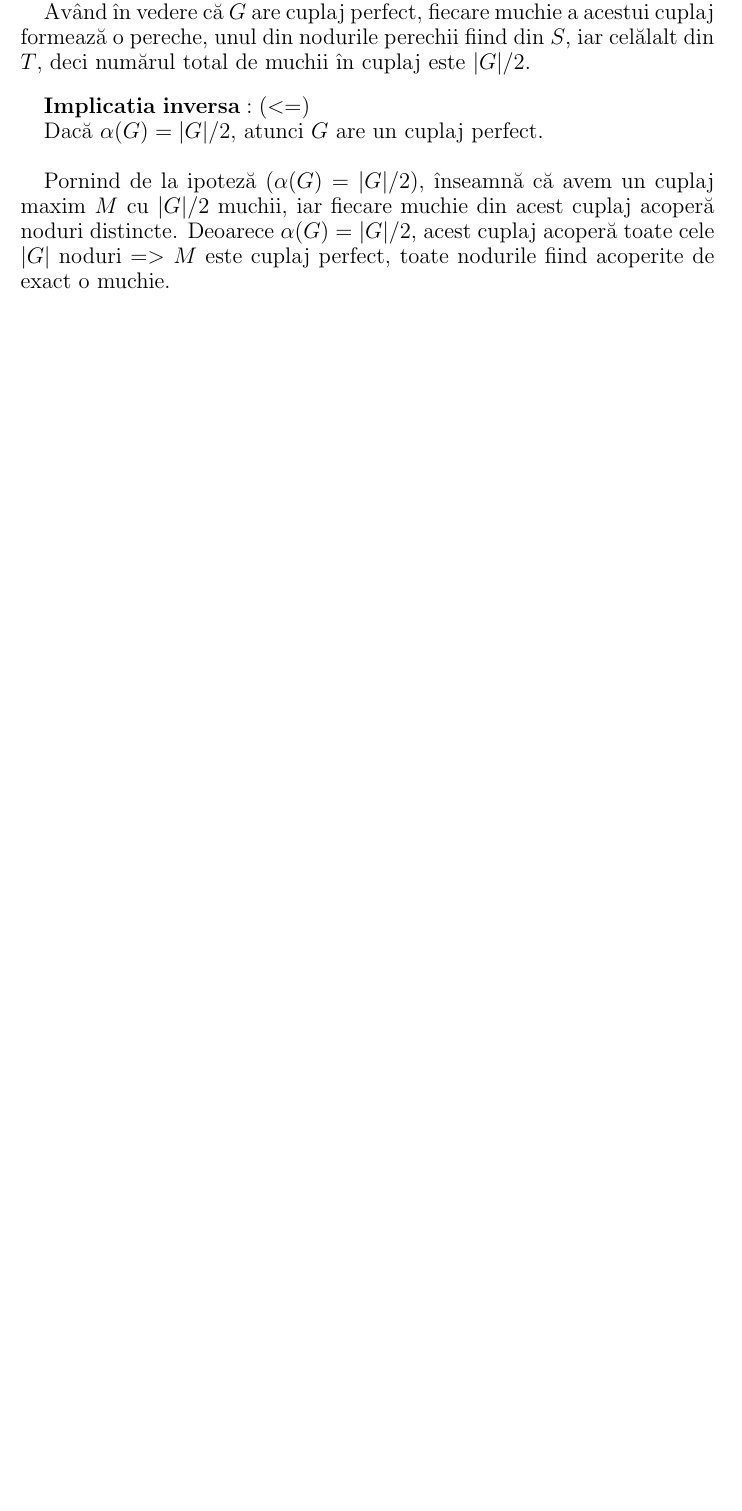
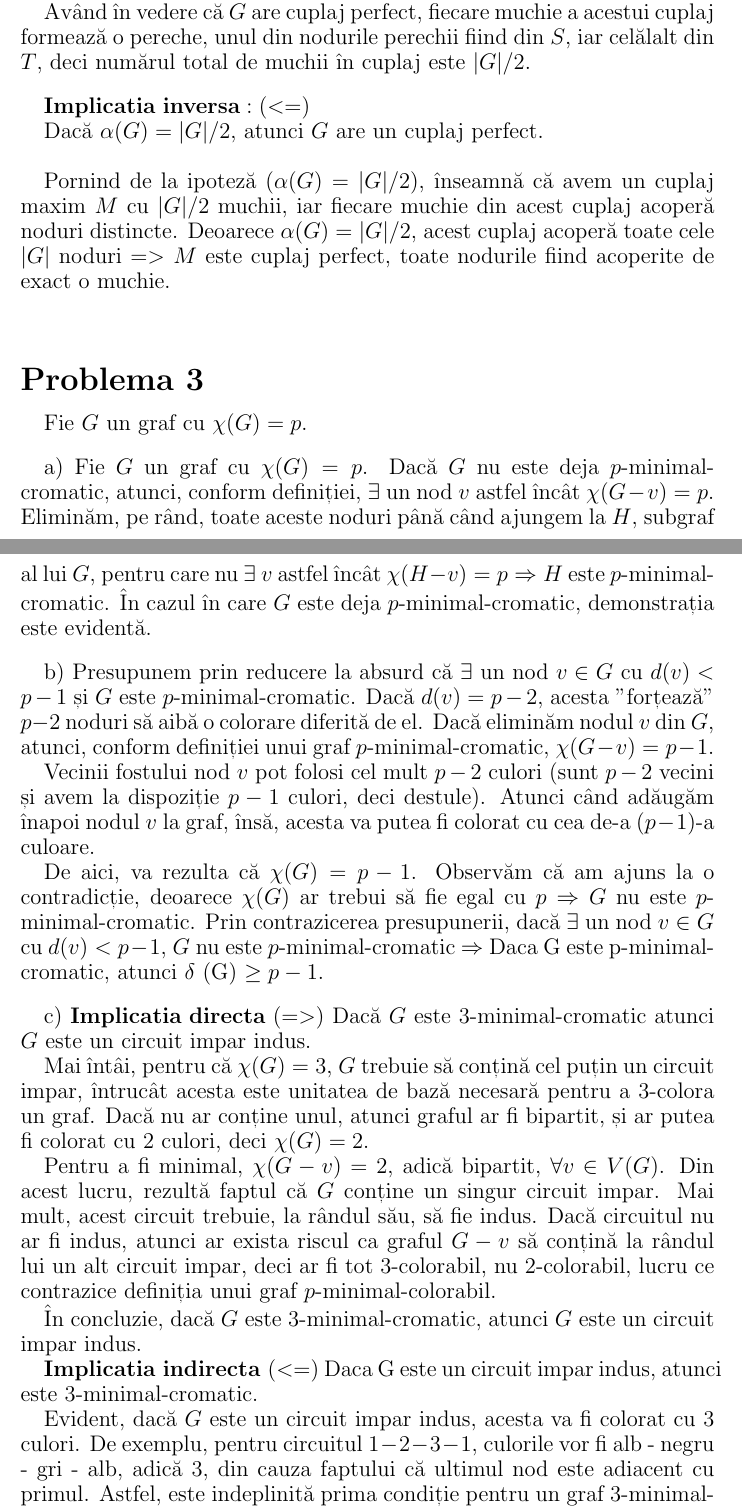
Before and after one commit to MihailPopovici/Graph-Algorithms, a LaTeX document (Tema 3/main.tex): part of the page before the commit and two parts of pages 1 and 2 of 2 after it, the two joined at a grey line, cut so that both start at the same text, the shorter picture padded with empty space. Compiled offline with pdfLaTeX.

Commit message:
problema 3

```diff
--- a/Tema 3/main.tex
+++ b/Tema 3/main.tex
@@ -6,7 +6,7 @@
 % Replace `letterpaper' with `a4paper' for UK/EU standard size
 \usepackage[letterpaper,top=2cm,bottom=2cm,left=3cm,right=3cm,marginparwidth=1.75cm]{geometry}
 
-\title{Tema 2 - Algoritmica Grafurilor}
+\title{Tema 3 - Algoritmica Grafurilor}
 
 \author{Mihail Popovici, Luca Petrovici, Alexandru-Constantin Iov, George-Razvan Rusu}
 \begin{document}
@@ -30,4 +30,34 @@ $\mathbf{Implicatia}$ $\mathbf{inversa: (<=)}$
 \par Pornind de la ipoteză ($\alpha(G) = |G|/2$), înseamnă că avem un cuplaj maxim $M$ cu $|G|/2$ muchii, iar fiecare muchie din acest cuplaj acoperă noduri distincte. Deoarece $\alpha(G) = |G|/2$, acest cuplaj acoperă toate cele $|G|$ noduri $=>$ $M$ este cuplaj perfect, toate nodurile fiind acoperite de exact o muchie.
 
 }
+
+\section*{\fontsize{20}{50}\selectfont Problema 3}
+
+{\fontsize{14}{16}\selectfont
+Fie $G$ un graf cu $\chi(G) = p$.
+
+\bigskip
+a) Fie $G$ un graf cu $\chi(G) = p$. Dacă $G$ nu este deja $p$-minimal-cromatic, atunci, conform definiției, $\exists$ un nod $v$ astfel încât $\chi(G-v) = p$. Eliminăm, pe rând, toate aceste noduri până când ajungem la $H$, subgraf al lui $G$, pentru care nu $\exists$ $v$ astfel încât $\chi(H-v) = p \Rightarrow H$ este $p$-minimal-cromatic. În cazul în care $G$ este deja $p$-minimal-cromatic, demonstrația este evidentă.
+
+\bigskip
+b) Presupunem prin reducere la absurd că $\exists$ un nod $v \in G$ cu $d(v) < p-1$ și $G$ este $p$-minimal-cromatic. Dacă $d(v) = p-2$, acesta "forțează" $p-2$ noduri să aibă o colorare diferită de el. Dacă eliminăm nodul $v$ din $G$, atunci, conform definiției unui graf $p$-minimal-cromatic, $\chi(G-v) = p-1$. \par Vecinii fostului nod $v$ pot folosi cel mult $p-2$ culori (sunt $p-2$ vecini și avem la dispoziție $p-1$ culori, deci destule). Atunci când adăugăm înapoi nodul $v$ la graf, însă, acesta va putea fi colorat cu cea de-a $(p-1)$-a culoare.
+\par De aici, va rezulta că $\chi(G) = p-1$. Observăm că am ajuns la o contradicție, deoarece $\chi(G)$ ar trebui să fie egal cu $p \Rightarrow G$ nu este $p$-minimal-cromatic. Prin contrazicerea presupunerii, dacă $\exists$ un nod $v \in G$ cu $d(v) < p-1$, $G$ nu este $p$-minimal-cromatic $\Rightarrow$ Daca G este p-minimal-cromatic, atunci $\delta$ (G) $\ge p - 1$.
+
+\bigskip
+c) $\mathbf{Implicatia\ directa\ (=>)}$ Dacă $G$ este $3$-minimal-cromatic atunci $G$ este un circuit impar indus.
+\par
+Mai întâi, pentru că $\chi(G) = 3$, $G$ trebuie să conțină cel puțin un circuit impar, întrucât acesta este unitatea de bază necesară pentru a $3$-colora un graf. Dacă nu ar conține unul, atunci graful ar fi bipartit, și ar putea fi colorat cu $2$ culori, deci $\chi(G) = 2$.
+\par
+Pentru a fi minimal, $\chi(G-v) = 2$, adică bipartit, $\forall v \in V(G)$. Din acest lucru, rezultă faptul că $G$ conține un singur circuit impar. Mai mult, acest circuit trebuie, la rândul său, să fie indus. Dacă circuitul nu ar fi indus, atunci ar exista riscul ca graful $G-v$ să conțină la rândul lui un alt circuit impar, deci ar fi tot $3$-colorabil, nu $2$-colorabil, lucru ce contrazice definiția unui graf $p$-minimal-colorabil.
+\par
+În concluzie, dacă $G$ este $3$-minimal-cromatic, atunci $G$ este un circuit impar indus.
+
+$\mathbf{Implicatia\ indirecta\ (<=)}$ Daca G este un circuit impar indus, atunci este 3-minimal-cromatic.
+
+Evident, dacă $G$ este un circuit impar indus, acesta va fi colorat cu 3 culori. De exemplu, pentru circuitul $1 - 2 - 3 - 1$, culorile vor fi alb - negru - gri - alb, adică 3, din cauza faptului că ultimul nod este adiacent cu primul. Astfel, este indeplinită prima condiție pentru un graf 3-minimal-cromatic. Dacă scoatem orice nod din circuitul indus, atunci vom obține un lanț de lungime pară, care poate fi colorat doar cu 2 culori, îndeplinind și cea de-a doua condiție pentru un graf 3-minimal-colorabil.
+
+În concluzie, dacă $G$ este un circuit impar indus, atunci este 3-minimal-cromatic.
+
+}
+
 \end{document}
```
Also changed, not shown: Tema 3/main.pdf.
